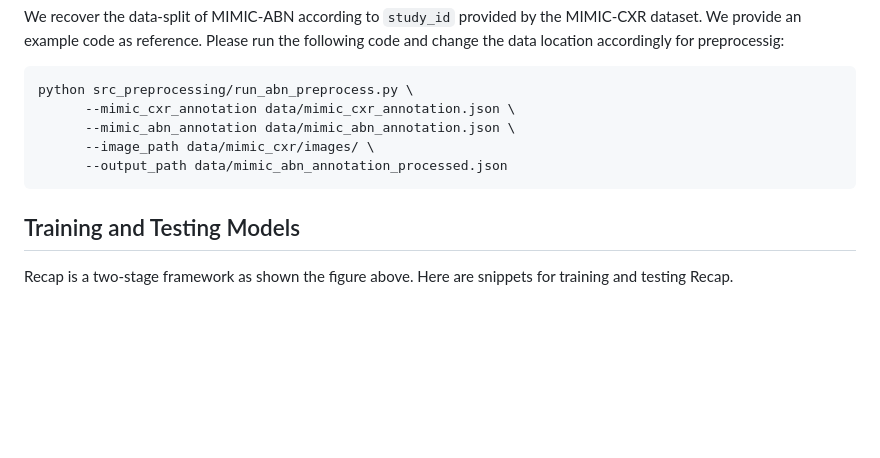
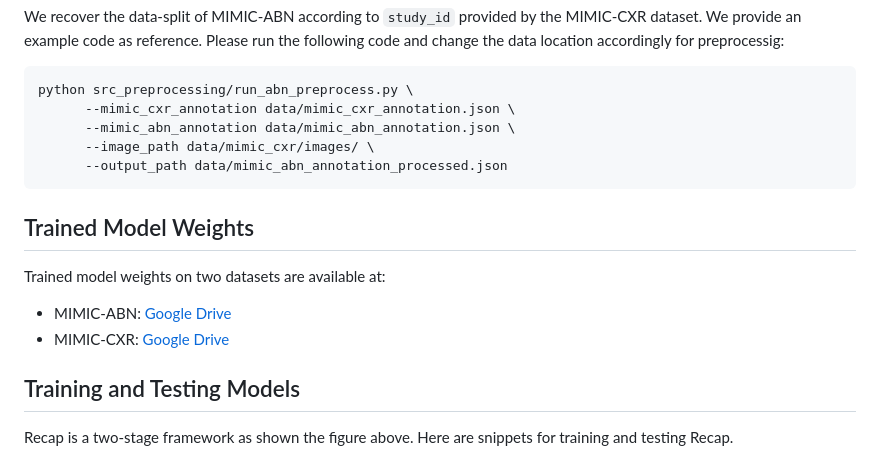
Before and after one commit to wjhou/Recap, a Markdown page: README.md, the part around the change. Drawn GitHub-style; blank space fills up the shorter version.

````diff
--- a/README.md
+++ b/README.md
@@ -42,6 +42,13 @@ python src_preprocessing/run_abn_preprocess.py \
       --output_path data/mimic_abn_annotation_processed.json
 ```
 
+## Trained Model Weights
+
+Trained model weights on two datasets are available at:
+
+- MIMIC-ABN: [Google Drive](https://drive.google.com/drive/folders/1kGVGeqvGG__jUh8Uds-SMypUD3BPGP5U?usp=sharing)
+- MIMIC-CXR: [Google Drive](https://drive.google.com/drive/folders/1Tdu1d_OaxiGGoPEpajvHaolzD99mz7u4?usp=sharing)
+
 ## Training and Testing Models
 
 Recap is a two-stage framework as shown the figure above. Here are snippets for training and testing Recap.
````
